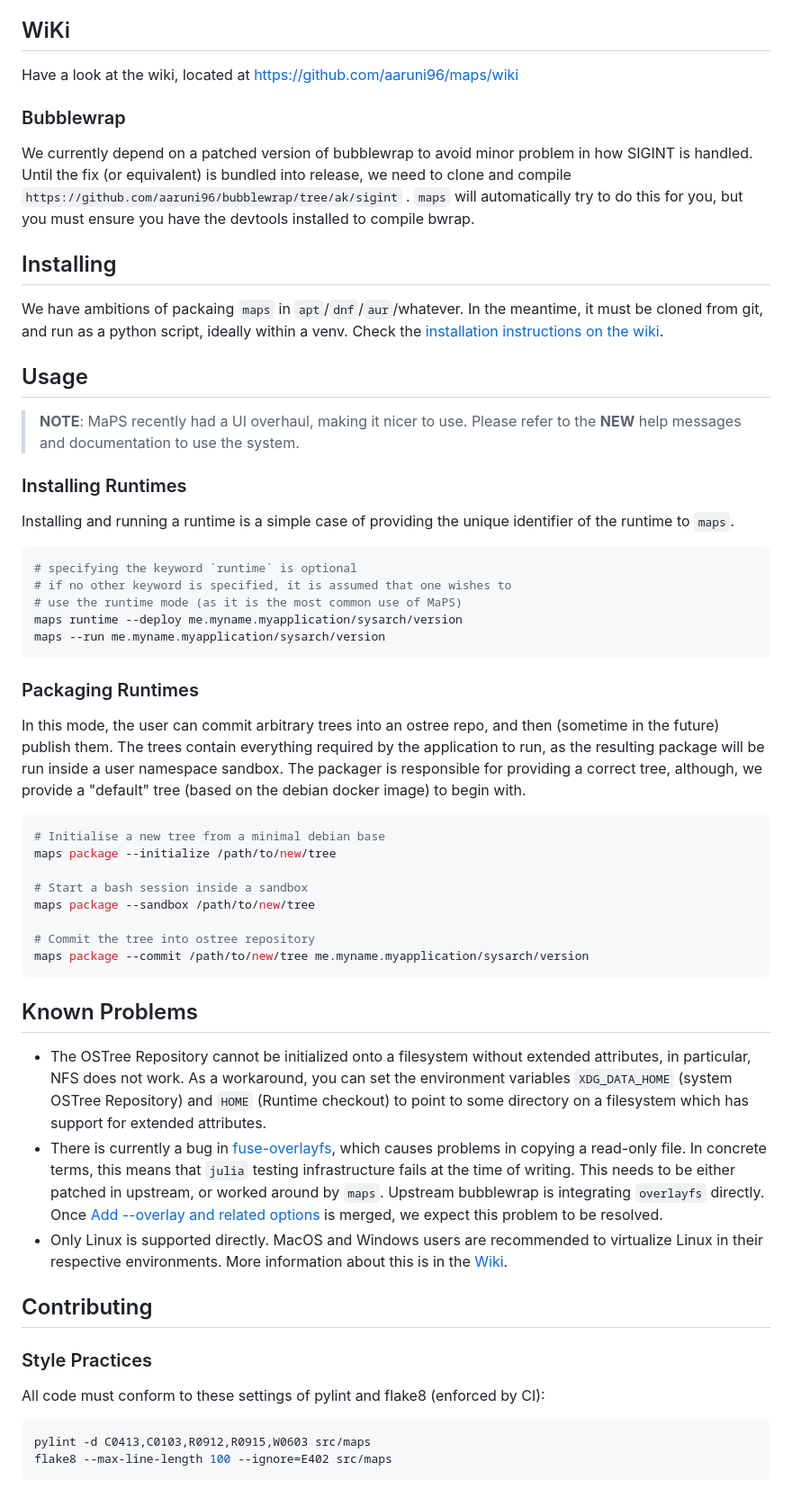
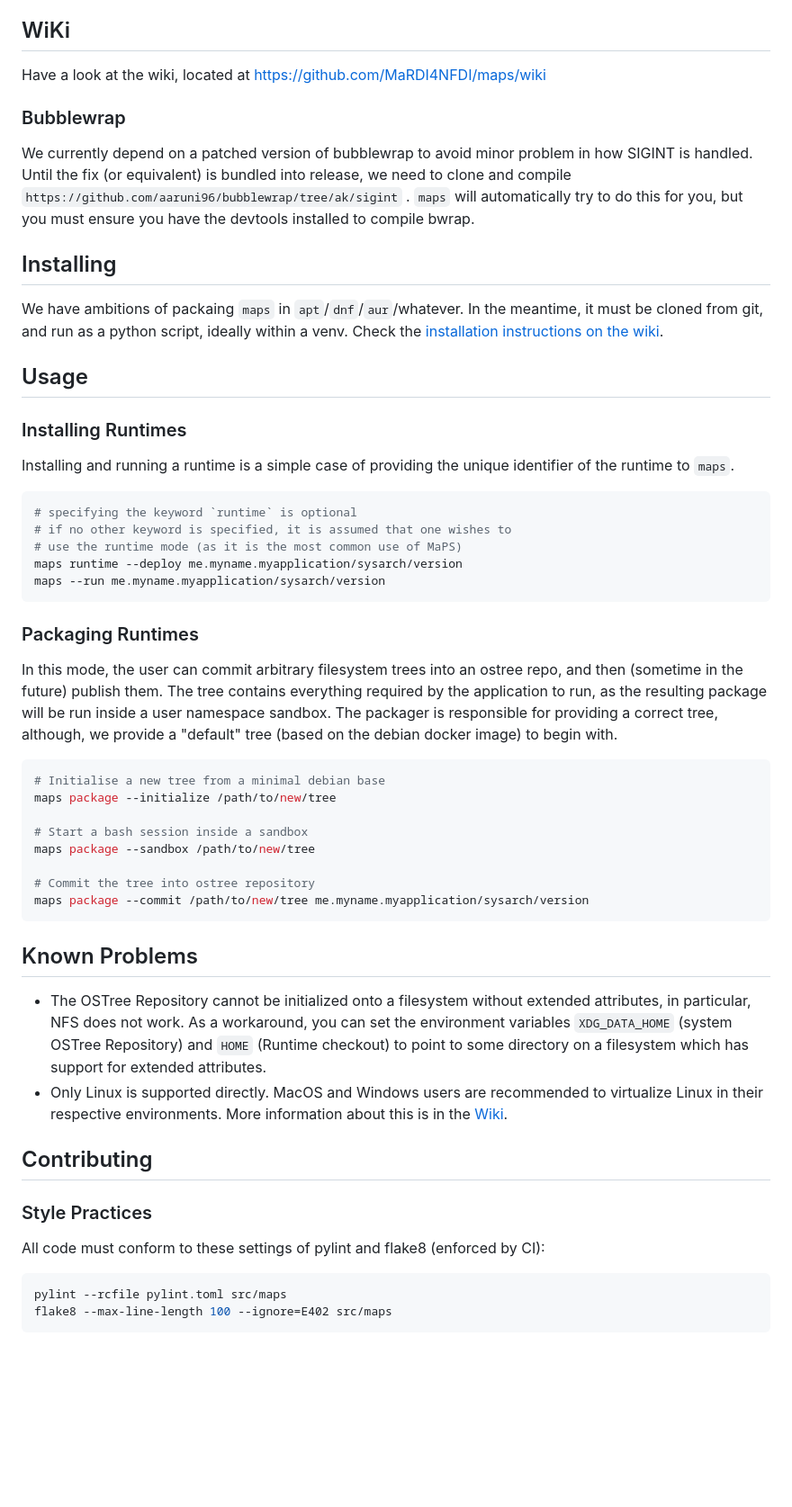
Before and after one commit to aaruni96/maps, a Markdown page: Readme.md, the part around one of its changes. Shown at 90% size. Drawn GitHub-style; blank space fills up the shorter version.

````diff
--- a/Readme.md
+++ b/Readme.md
@@ -12,7 +12,7 @@ separate from the computer's host environment.
 
 ## WiKi
 
-Have a look at the wiki, located at https://github.com/aaruni96/maps/wiki
+Have a look at the wiki, located at https://github.com/MaRDI4NFDI/maps/wiki
 
 ### Bubblewrap
 
@@ -29,8 +29,5 @@ instructions on the wiki](https://github.com/aaruni96/maps/wiki/Installation).
 
 ## Usage
-
-> **NOTE**: MaPS recently had a UI overhaul, making it nicer to use. Please refer to the **NEW**
-> help messages and documentation to use the system.
 
 ### Installing Runtimes
 
@@ -47,8 +44,8 @@ maps --run me.myname.myapplication/sysarch/version
 
 ### Packaging Runtimes
 
-In this mode, the user can commit arbitrary trees into an ostree repo, and then (sometime in the
-future) publish them. The trees contain everything required by the application to run, as the
+In this mode, the user can commit arbitrary filesystem trees into an ostree repo, and then (sometime
+in the future) publish them. The tree contains everything required by the application to run, as the
 resulting package will be run inside a user namespace sandbox. The packager is responsible for
 providing a correct tree, although, we provide a "default" tree (based on the debian docker image)
 to begin with.
@@ -66,20 +63,13 @@ maps package --commit /path/to/new/tree me.myname.myapplication/sysarch/version
 
 ## Known Problems
 
- - The OSTree Repository cannot be initialized onto a filesystem without extended attributes, in
-   particular, NFS does not work. As a workaround, you can set the environment variables
-   `XDG_DATA_HOME` (system OSTree Repository) and `HOME` (Runtime checkout) to point to some
-   directory on a filesystem which has support for extended attributes.
-  - There is currently a bug in
-    [fuse-overlayfs](https://github.com/containers/fuse-overlayfs/issues/399), which causes problems
-    in copying a read-only file. In concrete terms, this means that `julia` testing infrastructure
-    fails at the time of writing. This needs to be either patched in upstream, or worked around by
-    `maps`. Upstream bubblewrap is integrating `overlayfs` directly. Once [Add --overlay and related
-    options](https://github.com/containers/bubblewrap/pull/547) is merged, we expect this problem to
-    be resolved.
-  - Only Linux is supported directly. MacOS and Windows users are recommended to virtualize Linux in
-    their respective environments. More information about this is in the
-    [Wiki](https://github.com/aaruni96/maps/wiki/Non-Linux-OSs).
+- The OSTree Repository cannot be initialized onto a filesystem without extended attributes, in
+  particular, NFS does not work. As a workaround, you can set the environment variables
+  `XDG_DATA_HOME` (system OSTree Repository) and `HOME` (Runtime checkout) to point to some
+  directory on a filesystem which has support for extended attributes.
+- Only Linux is supported directly. MacOS and Windows users are recommended to virtualize Linux in
+  their respective environments. More information about this is in the
+  [Wiki](https://github.com/MaRDI4NFDI/maps/wiki/Non-Linux-OSs).
 
 
 ## Contributing
@@ -89,6 +79,6 @@ maps package --commit /path/to/new/tree me.myname.myapplication/sysarch/version
 All code must conform to these settings of pylint and flake8 (enforced by CI):
 
 ```bash
-pylint -d C0413,C0103,R0912,R0915,W0603 src/maps
+pylint --rcfile pylint.toml src/maps
 flake8 --max-line-length 100 --ignore=E402 src/maps
 ```
````
Also changed, not shown: other parts of Readme.md (+1 -1 lines).
